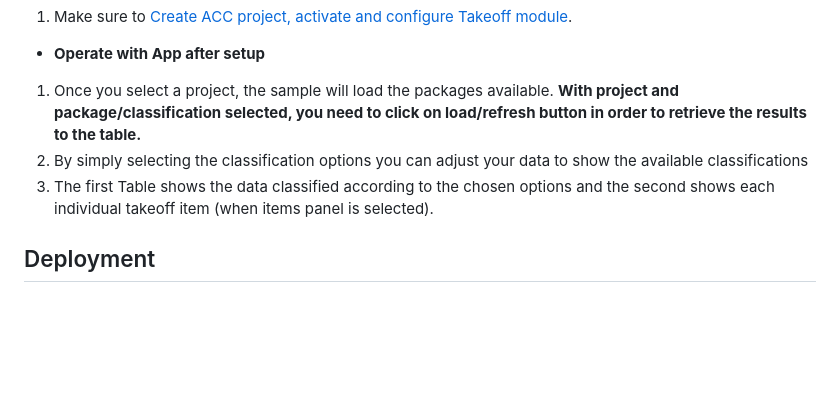
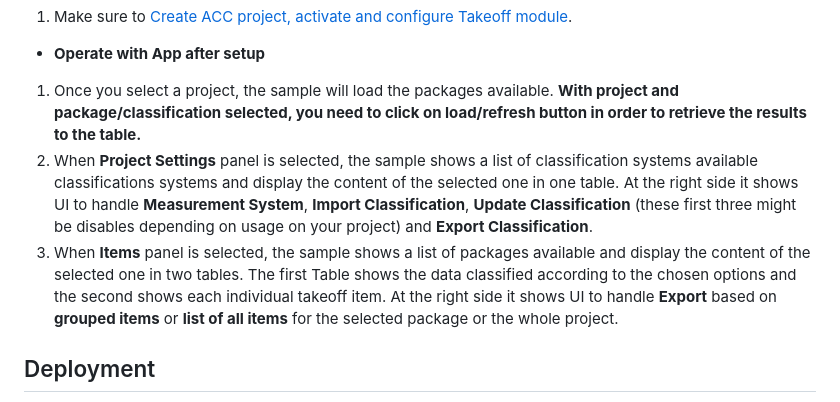
Before and after one commit to Autodesk-Forge/forge-takeoff.exchange.csv, a Markdown page: README.md, the part around the change printed below. Drawn GitHub-style; blank space fills up the shorter version.

```diff
--- a/README.md
+++ b/README.md
@@ -101,8 +107,8 @@ Open the browser: [http://localhost:3000](http://localhost:3000).
 - **Operate with App after setup**
 
 1. Once you select a project, the sample will load the packages available. **With project and package/classification selected, you need to click on load/refresh button in order to retrieve the results to the table.**
-2. By simply selecting the classification options you can adjust your data to show the available classifications
-3. The first Table shows the data classified according to the chosen options and the second shows each individual takeoff item (when items panel is selected).
+2. When **Project Settings** panel is selected, the sample shows a list of classification systems available classifications systems and display the content of the selected one in one table. At the right side it shows UI to handle **Measurement System**, **Import Classification**, **Update Classification** (these first three might be disables depending on usage on your project) and **Export Classification**.
+3. When **Items** panel is selected, the sample shows a list of packages available and display the content of the selected one in two tables. The first Table shows the data classified according to the chosen options and the second shows each individual takeoff item. At the right side it shows UI to handle **Export** based on **grouped items** or **list of all items** for the selected package or the whole project.
 
 ## Deployment
 
```
Also changed, not shown: other parts of README.md (+17 -13 lines), thumbnail.png, 1 other file.
